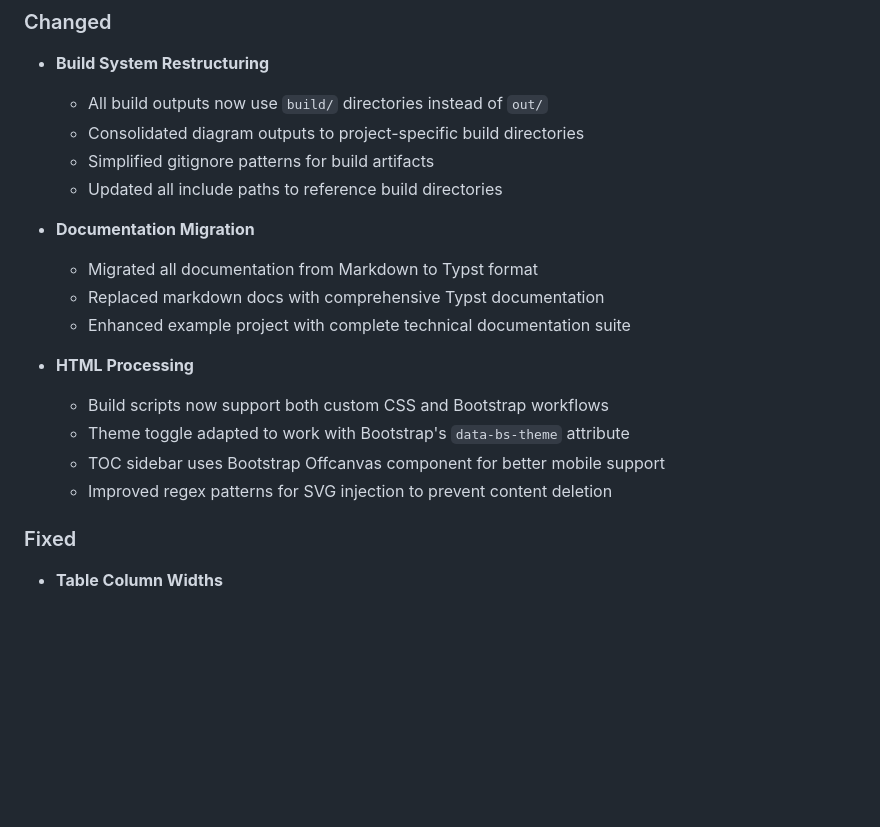
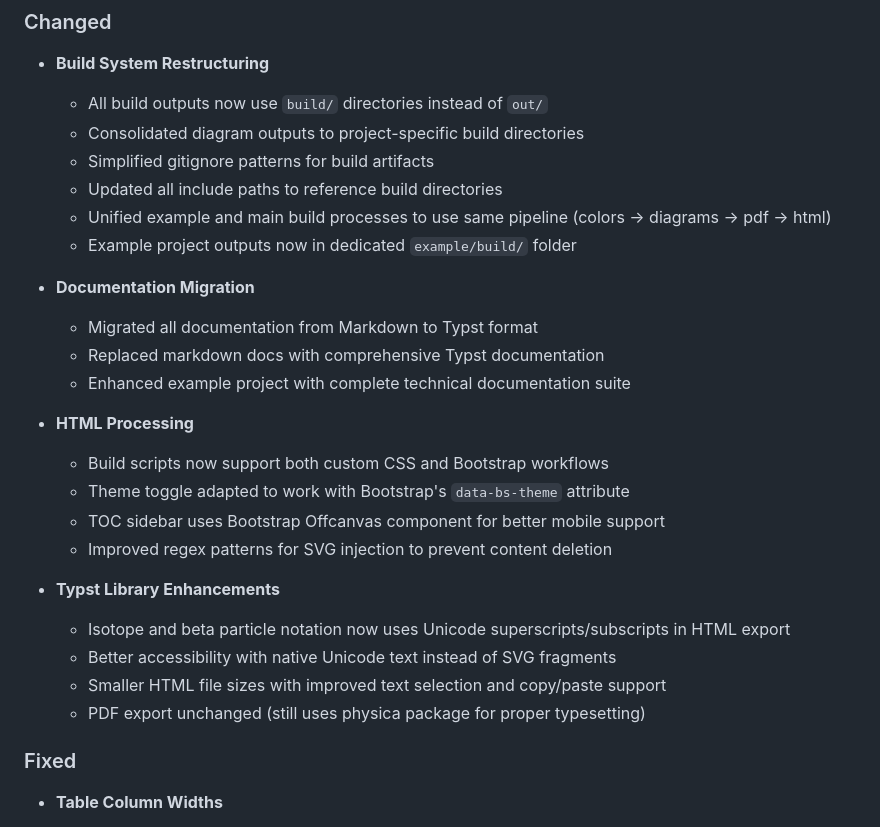
Before and after one commit to MorePET/technical-documentations, a Markdown page: CHANGELOG.md, the part around the change. Drawn GitHub-style; blank space fills up the shorter version.

Commit message:
docs(changelog): document build unification and Unicode notation improvements

```diff
--- a/CHANGELOG.md
+++ b/CHANGELOG.md
@@ -64,6 +64,8 @@ and this project adheres to [Semantic Versioning](https://semver.org/spec/v2.0.0
   - Consolidated diagram outputs to project-specific build directories
   - Simplified gitignore patterns for build artifacts
   - Updated all include paths to reference build directories
+  - Unified example and main build processes to use same pipeline (colors → diagrams → pdf → html)
+  - Example project outputs now in dedicated `example/build/` folder
 
 - **Documentation Migration**
   - Migrated all documentation from Markdown to Typst format
@@ -75,6 +77,12 @@ and this project adheres to [Semantic Versioning](https://semver.org/spec/v2.0.0
   - Theme toggle adapted to work with Bootstrap's `data-bs-theme` attribute
   - TOC sidebar uses Bootstrap Offcanvas component for better mobile support
   - Improved regex patterns for SVG injection to prevent content deletion
+
+- **Typst Library Enhancements**
+  - Isotope and beta particle notation now uses Unicode superscripts/subscripts in HTML export
+  - Better accessibility with native Unicode text instead of SVG fragments
+  - Smaller HTML file sizes with improved text selection and copy/paste support
+  - PDF export unchanged (still uses physica package for proper typesetting)
 
 ### Fixed
 
```
